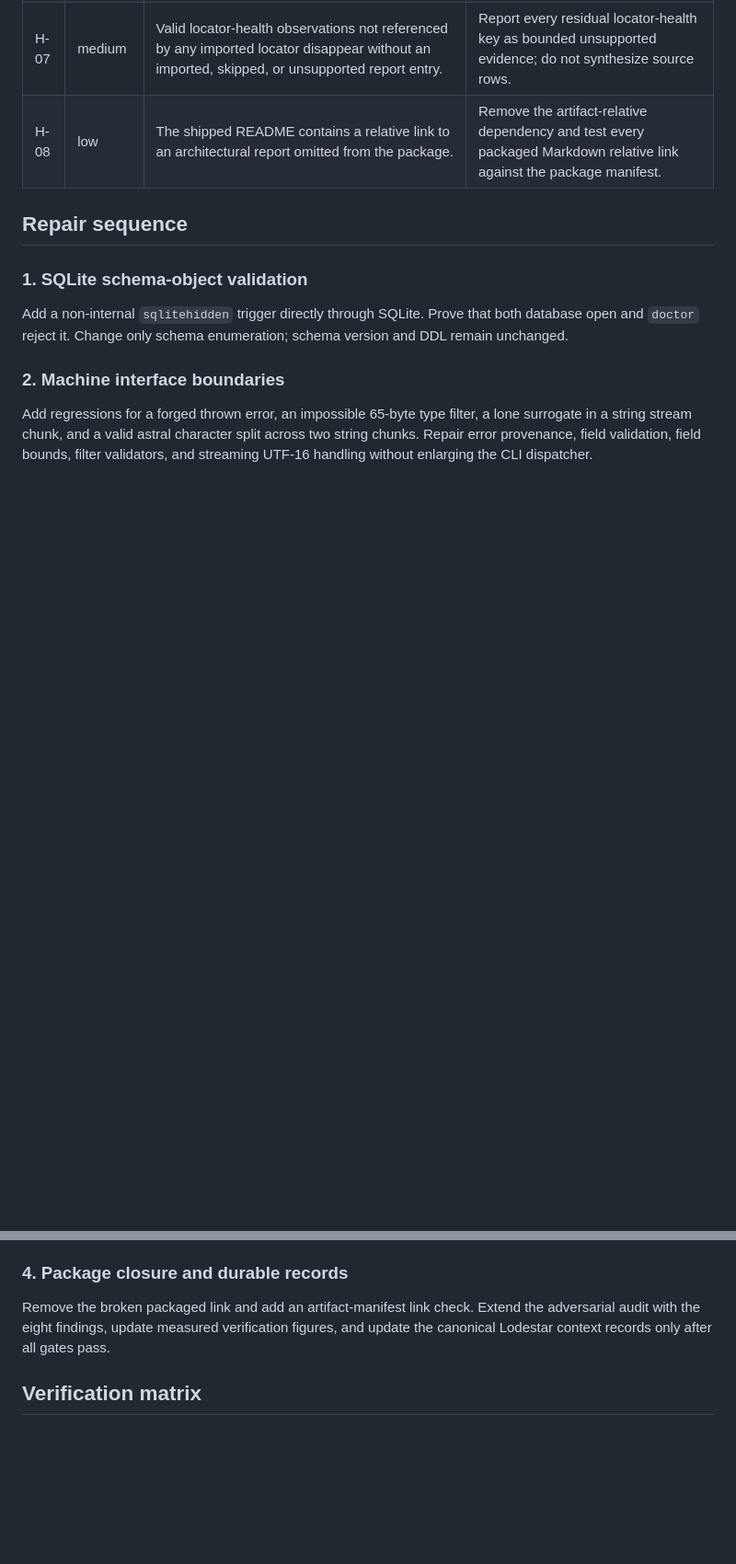
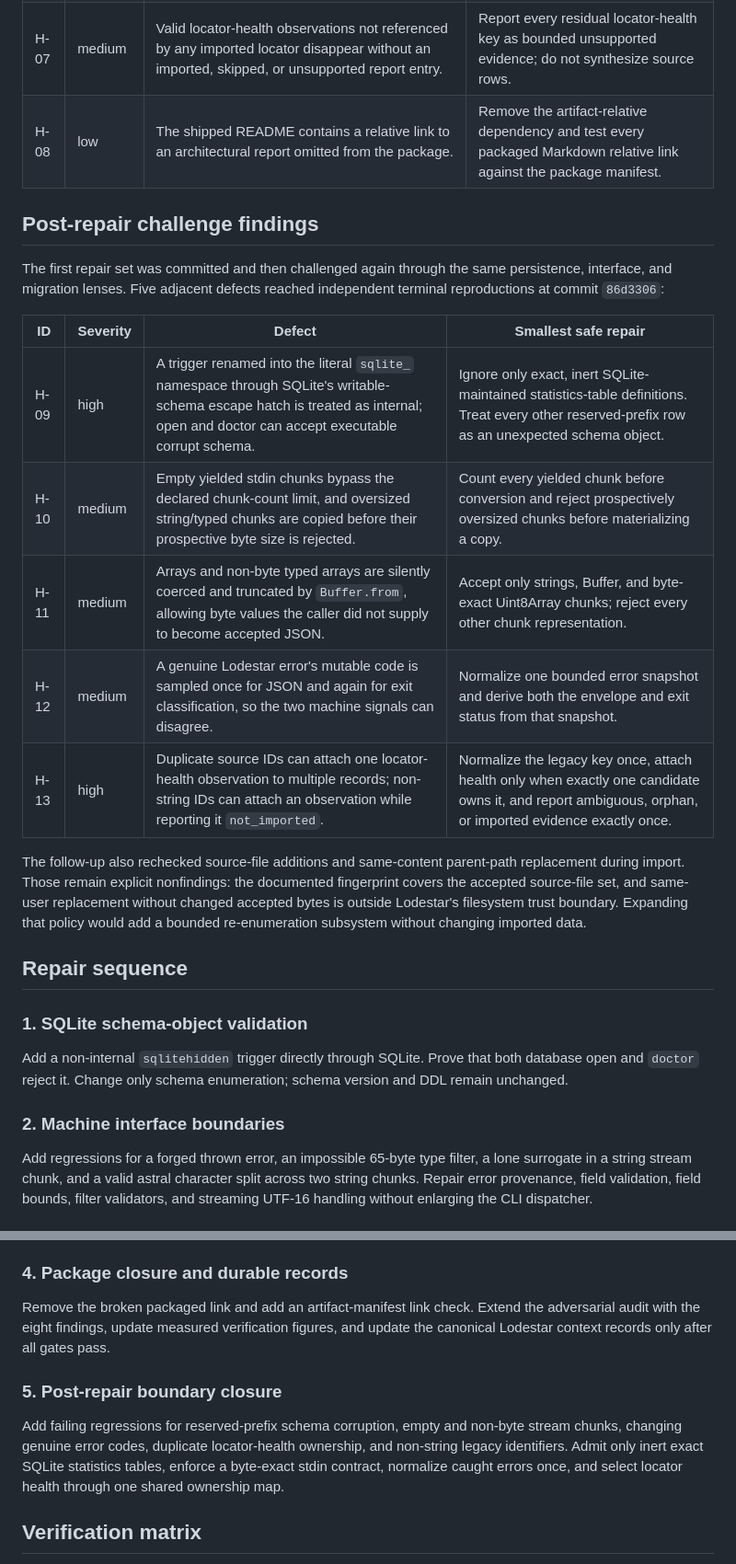
Before and after one commit to VerbalChainsaw/Lodestar, a Markdown page: docs/plans/2026-07-31-lodestar-lite-multi-angle-hardening-codeplan.md, 2 parts joined by grey strips. Shown at 92% size. GitHub-like rendering; blank space fills up the shorter version.

Commit message:
Extend hardening plan after repair challenge

```diff
--- a/docs/plans/2026-07-31-lodestar-lite-multi-angle-hardening-codeplan.md
+++ b/docs/plans/2026-07-31-lodestar-lite-multi-angle-hardening-codeplan.md
@@ -37,6 +37,27 @@ Every repair follows the same gate:
 | H-07 | medium | Valid locator-health observations not referenced by any imported locator disappear without an imported, skipped, or unsupported report entry. | Report every residual locator-health key as bounded unsupported evidence; do not synthesize source rows. |
 | H-08 | low | The shipped README contains a relative link to an architectural report omitted from the package. | Remove the artifact-relative dependency and test every packaged Markdown relative link against the package manifest. |
 
+## Post-repair challenge findings
+
+The first repair set was committed and then challenged again through the same
+persistence, interface, and migration lenses. Five adjacent defects reached
+independent terminal reproductions at commit `86d3306`:
+
+| ID | Severity | Defect | Smallest safe repair |
+| --- | --- | --- | --- |
+| H-09 | high | A trigger renamed into the literal `sqlite_` namespace through SQLite's writable-schema escape hatch is treated as internal; open and doctor can accept executable corrupt schema. | Ignore only exact, inert SQLite-maintained statistics-table definitions. Treat every other reserved-prefix row as an unexpected schema object. |
+| H-10 | medium | Empty yielded stdin chunks bypass the declared chunk-count limit, and oversized string/typed chunks are copied before their prospective byte size is rejected. | Count every yielded chunk before conversion and reject prospectively oversized chunks before materializing a copy. |
+| H-11 | medium | Arrays and non-byte typed arrays are silently coerced and truncated by `Buffer.from`, allowing byte values the caller did not supply to become accepted JSON. | Accept only strings, Buffer, and byte-exact Uint8Array chunks; reject every other chunk representation. |
+| H-12 | medium | A genuine Lodestar error's mutable code is sampled once for JSON and again for exit classification, so the two machine signals can disagree. | Normalize one bounded error snapshot and derive both the envelope and exit status from that snapshot. |
+| H-13 | high | Duplicate source IDs can attach one locator-health observation to multiple records; non-string IDs can attach an observation while reporting it `not_imported`. | Normalize the legacy key once, attach health only when exactly one candidate owns it, and report ambiguous, orphan, or imported evidence exactly once. |
+
+The follow-up also rechecked source-file additions and same-content parent-path
+replacement during import. Those remain explicit nonfindings: the documented
+fingerprint covers the accepted source-file set, and same-user replacement
+without changed accepted bytes is outside Lodestar's filesystem trust
+boundary. Expanding that policy would add a bounded re-enumeration subsystem
+without changing imported data.
+
 ## Repair sequence
 
 ### 1. SQLite schema-object validation
@@ -68,6 +89,14 @@ the adversarial audit with the eight findings, update measured verification
 figures, and update the canonical Lodestar context records only after all
 gates pass.
 
+### 5. Post-repair boundary closure
+
+Add failing regressions for reserved-prefix schema corruption, empty and
+non-byte stream chunks, changing genuine error codes, duplicate locator-health
+ownership, and non-string legacy identifiers. Admit only inert exact SQLite
+statistics tables, enforce a byte-exact stdin contract, normalize caught
+errors once, and select locator health through one shared ownership map.
+
 ## Verification matrix
 
 - focused red/green regression for every finding;
```
